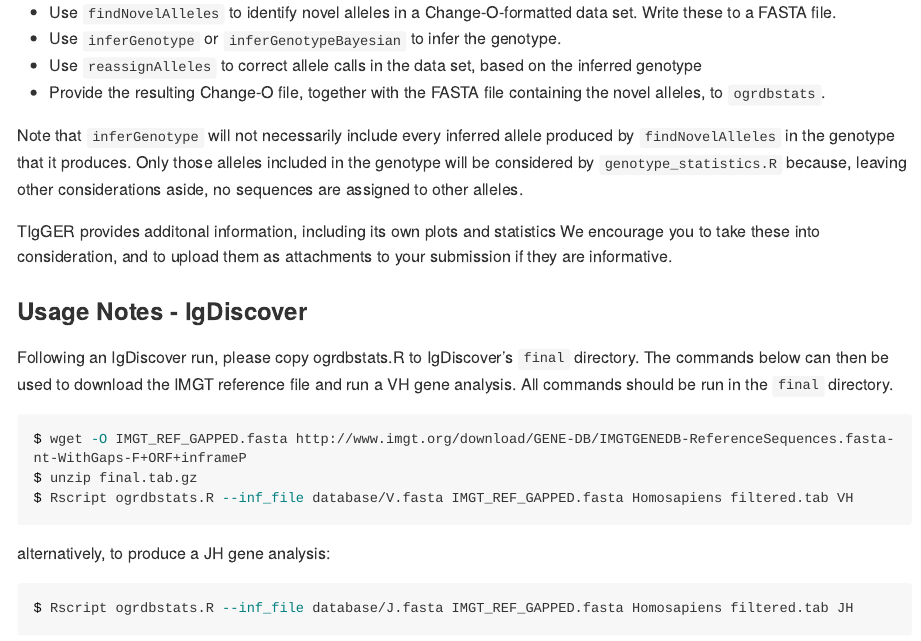
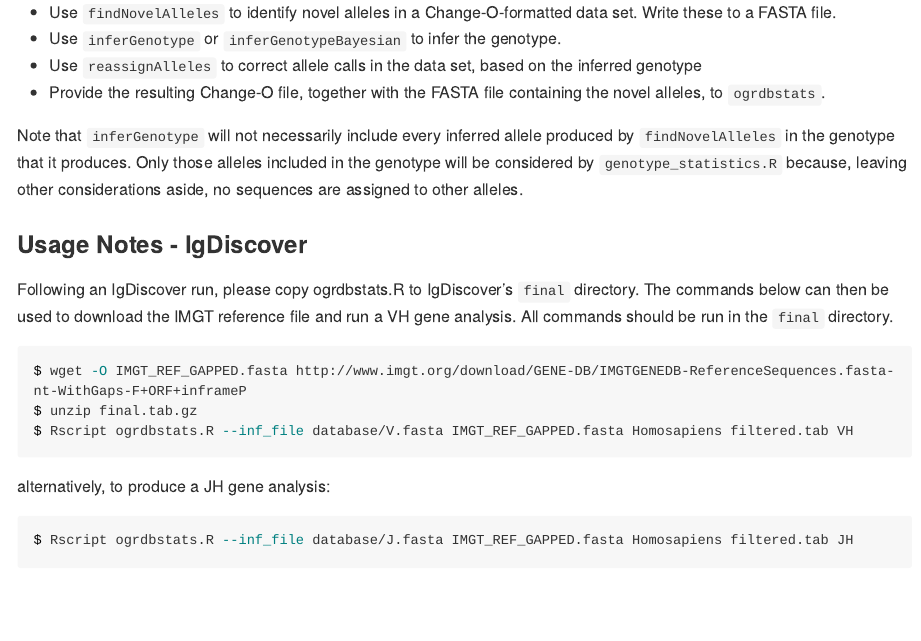
Before and after one commit to airr-community/ogrdbstats, an R Markdown document (vignettes/using_ogrdbstats.Rmd): the page in a window 1100 px wide, from 4040 px down. Rendered offline with R 4.5, knitr and Pandoc, with nearby package versions; long lines of code are wrapped.

Commit message:
Update README

```diff
--- a/vignettes/using_ogrdbstats.Rmd
+++ b/vignettes/using_ogrdbstats.Rmd
@@ -176,8 +176,6 @@
 Note that `inferGenotype` will not necessarily include every inferred allele produced by `findNovelAlleles` in the genotype that it produces. Only those
 alleles included in the genotype will be considered by `genotype_statistics.R` because, leaving other considerations aside, no sequences are assigned to other alleles.
 
-TIgGER provides additonal information, including its own plots and statistics We encourage you to take these into consideration, and to upload them as attachments to your submission if they are informative.
-
 ### Usage Notes - IgDiscover ###
 
  Following an IgDiscover run, please copy ogrdbstats.R to IgDiscover's `final` directory. The commands below can then be used to download the IMGT reference file and run a VH gene analysis.
```
